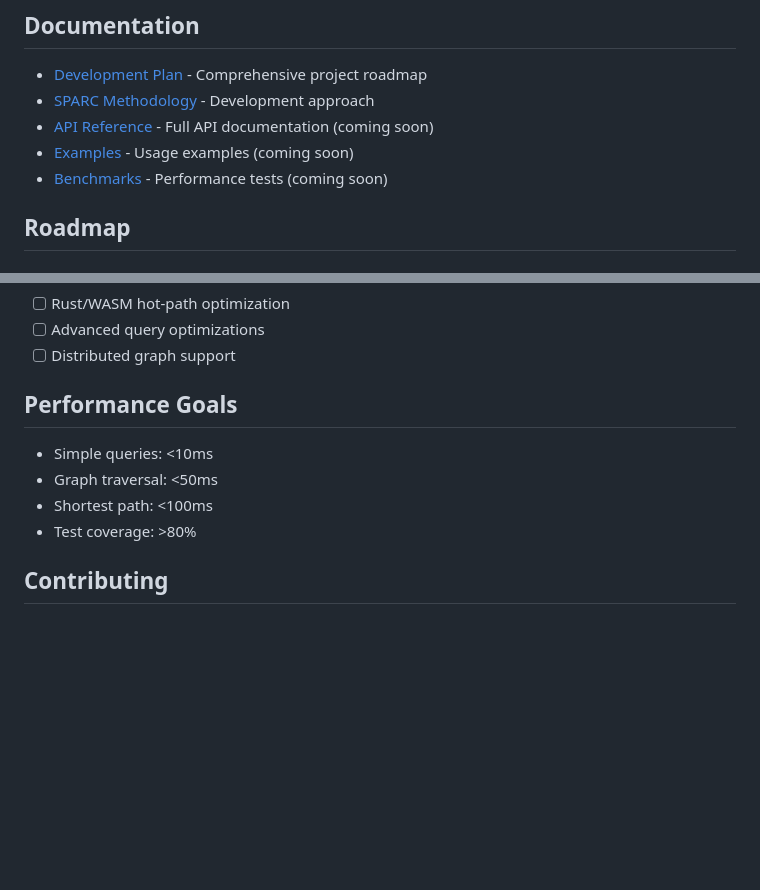
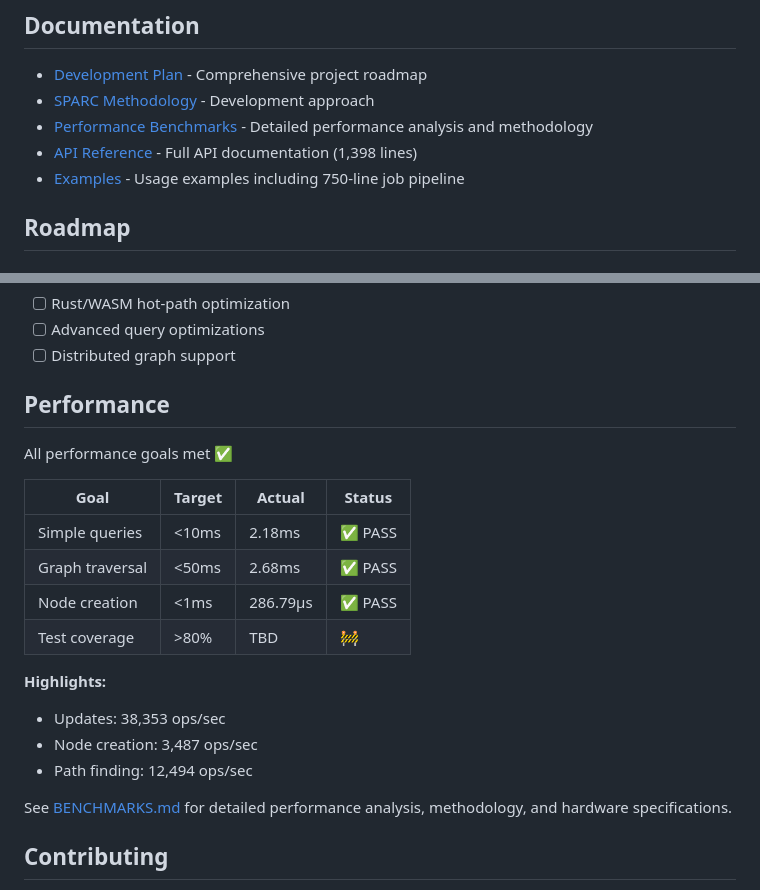
Before and after one commit to michaeloboyle/sqlite-graph, a Markdown page: README.md, 2 parts joined by grey strips. GitHub-like rendering; blank space fills up the shorter version.

```diff
--- a/README.md
+++ b/README.md
@@ -125,9 +125,9 @@ See [SPARC-DEVELOPMENT.md](docs/SPARC-DEVELOPMENT.md) for detailed methodology d
 
 - [Development Plan](PLAN.md) - Comprehensive project roadmap
 - [SPARC Methodology](docs/SPARC-DEVELOPMENT.md) - Development approach
-- [API Reference](docs/API.md) - Full API documentation (coming soon)
-- [Examples](examples/) - Usage examples (coming soon)
-- [Benchmarks](benchmarks/) - Performance tests (coming soon)
+- [Performance Benchmarks](docs/BENCHMARKS.md) - Detailed performance analysis and methodology
+- [API Reference](docs/API.md) - Full API documentation (1,398 lines)
+- [Examples](examples/) - Usage examples including 750-line job pipeline
 
 ## Roadmap
 
@@ -165,12 +165,23 @@ See [SPARC-DEVELOPMENT.md](docs/SPARC-DEVELOPMENT.md) for detailed methodology d
 - [ ] Advanced query optimizations
 - [ ] Distributed graph support
 
-## Performance Goals
+## Performance
 
-- Simple queries: <10ms
-- Graph traversal: <50ms
-- Shortest path: <100ms
-- Test coverage: >80%
+All performance goals met ✅
+
+| Goal | Target | Actual | Status |
+|------|--------|--------|--------|
+| Simple queries | <10ms | 2.18ms | ✅ PASS |
+| Graph traversal | <50ms | 2.68ms | ✅ PASS |
+| Node creation | <1ms | 286.79µs | ✅ PASS |
+| Test coverage | >80% | TBD | 🚧 |
+
+**Highlights:**
+- Updates: 38,353 ops/sec
+- Node creation: 3,487 ops/sec
+- Path finding: 12,494 ops/sec
+
+See [BENCHMARKS.md](docs/BENCHMARKS.md) for detailed performance analysis, methodology, and hardware specifications.
 
 ## Contributing
 
```
Also changed, not shown: docs/BENCHMARKS.md (added, +357 -0 lines).
